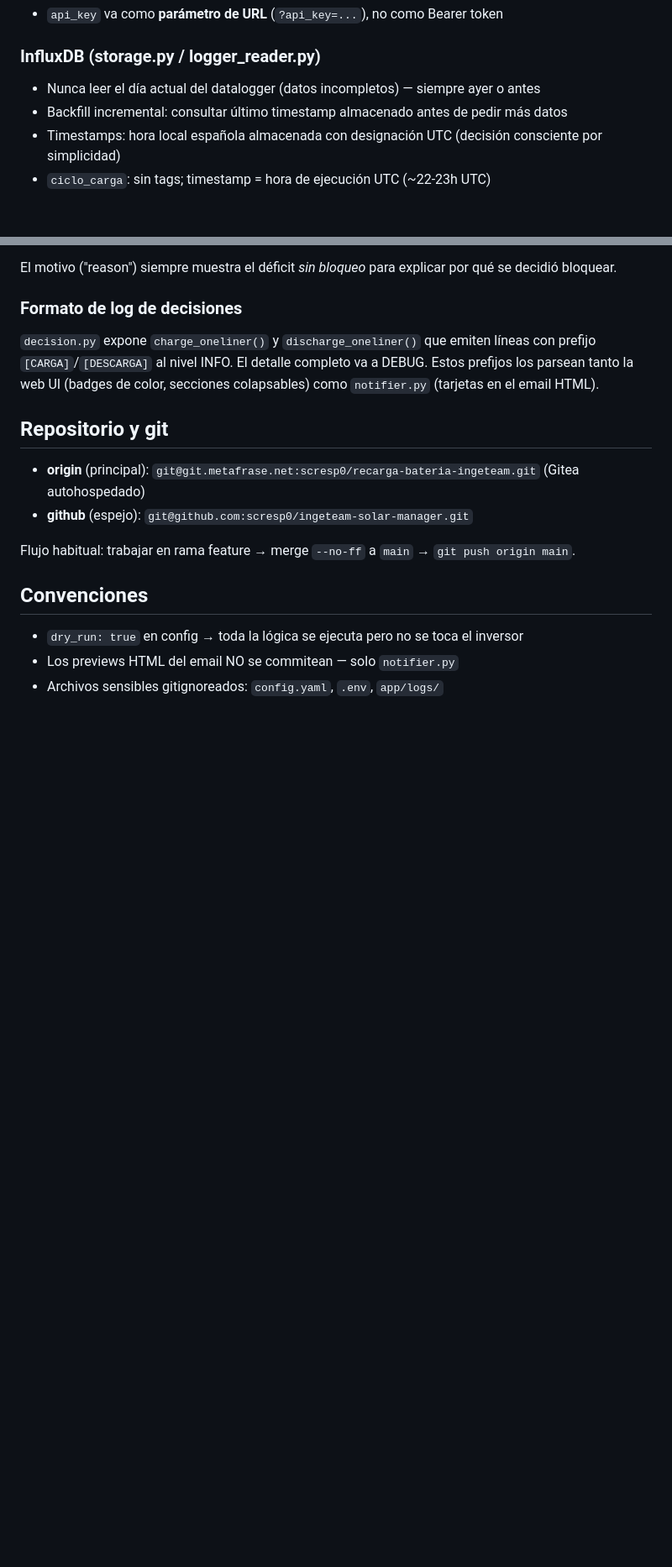
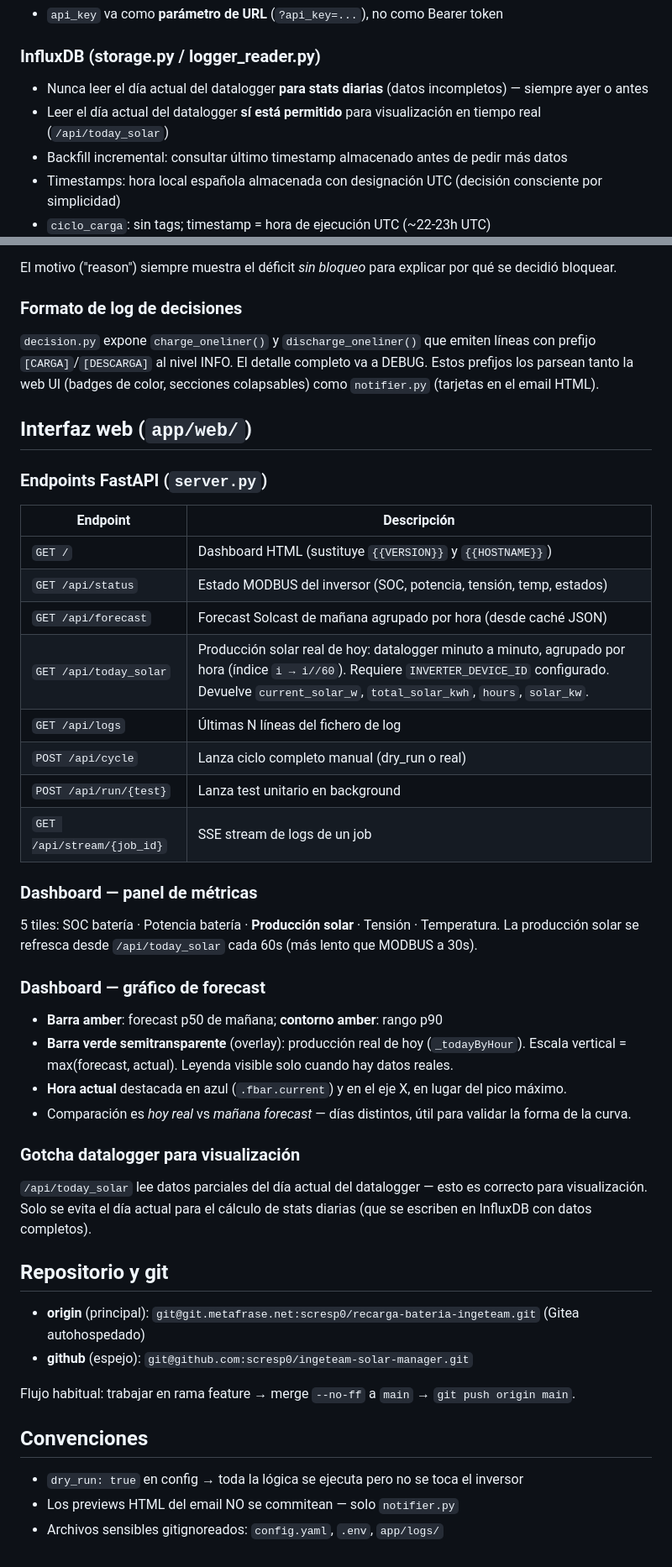
Before and after one commit to scresp0/ingeteam-solar-manager, a Markdown page: CLAUDE.md, 2 parts joined by grey strips. Shown at 84% size. GitHub-like rendering; blank space fills up the shorter version.

Commit message:
docs: actualizar CLAUDE.md con endpoints web, panel solar y gotcha datalogger
Co-Authored-By: Claude Sonnet 4.6 <noreply@anthropic.com>

```diff
--- a/CLAUDE.md
+++ b/CLAUDE.md
@@ -64,7 +64,8 @@ La versión se muestra en el log de arranque, en el header de la web (`/`) y en
 - `api_key` va como **parámetro de URL** (`?api_key=...`), no como Bearer token
 
 ### InfluxDB (storage.py / logger_reader.py)
-- Nunca leer el día actual del datalogger (datos incompletos) — siempre ayer o antes
+- Nunca leer el día actual del datalogger **para stats diarias** (datos incompletos) — siempre ayer o antes
+- Leer el día actual del datalogger **sí está permitido** para visualización en tiempo real (`/api/today_solar`)
 - Backfill incremental: consultar último timestamp almacenado antes de pedir más datos
 - Timestamps: hora local española almacenada con designación UTC (decisión consciente por simplicidad)
 - `ciclo_carga`: sin tags; timestamp = hora de ejecución UTC (~22-23h UTC)
@@ -133,6 +134,33 @@ El motivo ("reason") siempre muestra el déficit *sin bloqueo* para explicar por
 ### Formato de log de decisiones
 `decision.py` expone `charge_oneliner()` y `discharge_oneliner()` que emiten líneas con prefijo `[CARGA]`/`[DESCARGA]` al nivel INFO. El detalle completo va a DEBUG. Estos prefijos los parsean tanto la web UI (badges de color, secciones colapsables) como `notifier.py` (tarjetas en el email HTML).
 
+## Interfaz web (`app/web/`)
+
+### Endpoints FastAPI (`server.py`)
+| Endpoint | Descripción |
+|---|---|
+| `GET /` | Dashboard HTML (sustituye `{{VERSION}}` y `{{HOSTNAME}}`) |
+| `GET /api/status` | Estado MODBUS del inversor (SOC, potencia, tensión, temp, estados) |
+| `GET /api/forecast` | Forecast Solcast de mañana agrupado por hora (desde caché JSON) |
+| `GET /api/today_solar` | Producción solar real de hoy: datalogger minuto a minuto, agrupado por hora (índice `i → i//60`). Requiere `INVERTER_DEVICE_ID` configurado. Devuelve `current_solar_w`, `total_solar_kwh`, `hours`, `solar_kw`. |
+| `GET /api/logs` | Últimas N líneas del fichero de log |
+| `POST /api/cycle` | Lanza ciclo completo manual (dry_run o real) |
+| `POST /api/run/{test}` | Lanza test unitario en background |
+| `GET /api/stream/{job_id}` | SSE stream de logs de un job |
+
+### Dashboard — panel de métricas
+5 tiles: SOC batería · Potencia batería · **Producción solar** · Tensión · Temperatura.
+La producción solar se refresca desde `/api/today_solar` cada 60s (más lento que MODBUS a 30s).
+
+### Dashboard — gráfico de forecast
+- **Barra amber**: forecast p50 de mañana; **contorno amber**: rango p90
+- **Barra verde semitransparente** (overlay): producción real de hoy (`_todayByHour`). Escala vertical = max(forecast, actual). Leyenda visible solo cuando hay datos reales.
+- **Hora actual** destacada en azul (`.fbar.current`) y en el eje X, en lugar del pico máximo.
+- Comparación es *hoy real* vs *mañana forecast* — días distintos, útil para validar la forma de la curva.
+
+### Gotcha datalogger para visualización
+`/api/today_solar` lee datos parciales del día actual del datalogger — esto es correcto para visualización. Solo se evita el día actual para el cálculo de stats diarias (que se escriben en InfluxDB con datos completos).
+
 ## Repositorio y git
 - **origin** (principal): `git@git.metafrase.net:scresp0/recarga-bateria-ingeteam.git` (Gitea autohospedado)
 - **github** (espejo): `git@github.com:scresp0/ingeteam-solar-manager.git`
```
